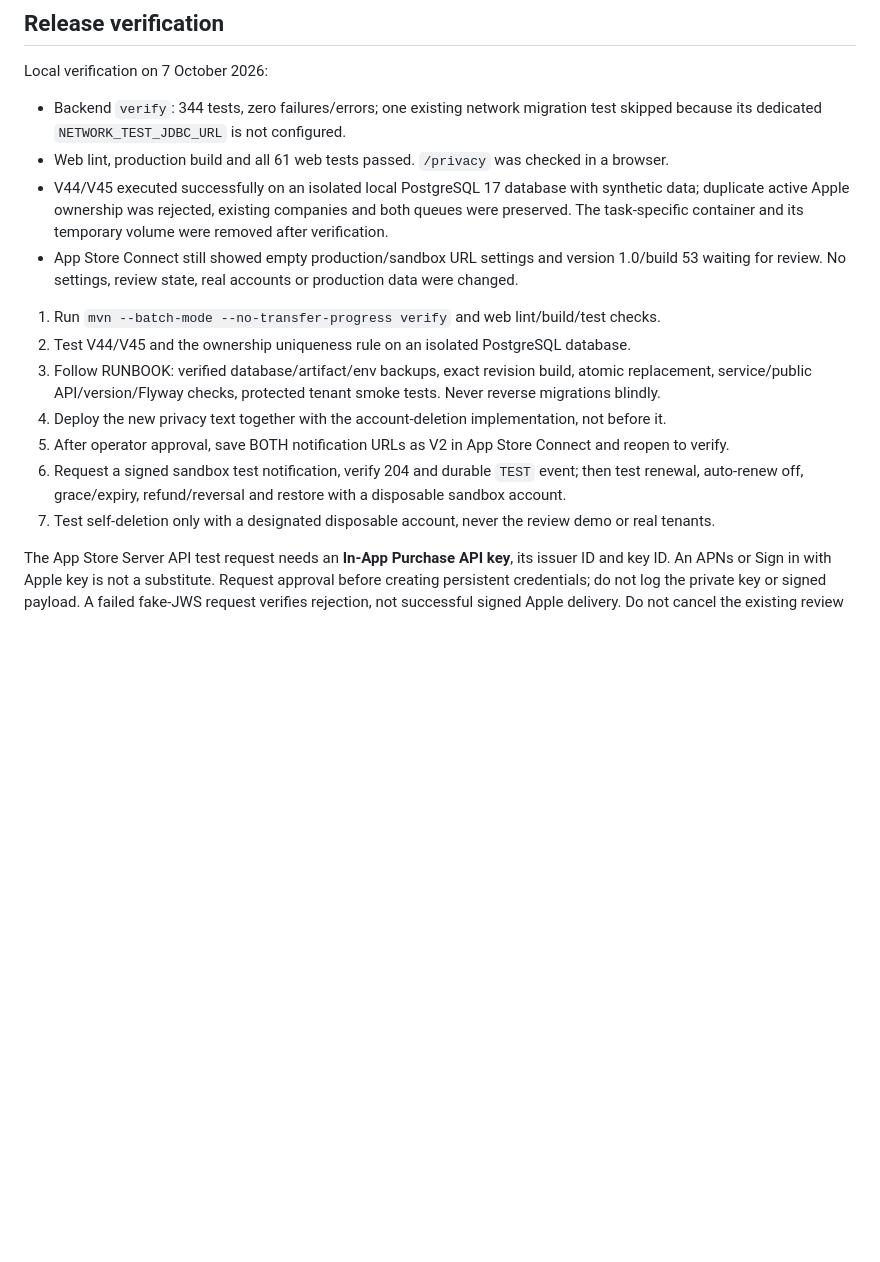
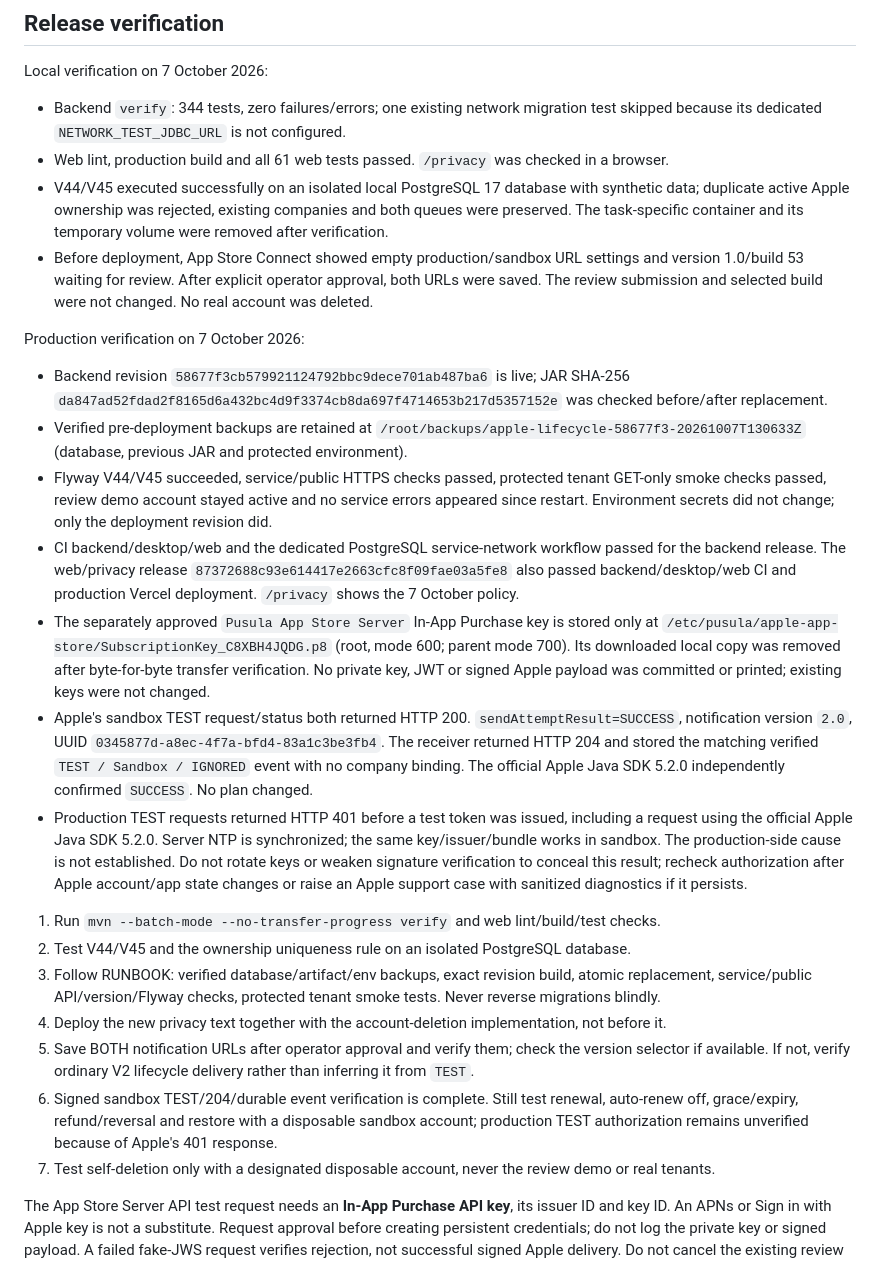
Before and after one commit to emirrkls/Pusula-SaaS-Ecosystem, a Markdown page: docs/APP_STORE_LIFECYCLE.md, the part around one of its changes. Rendered like a GitHub page; blank space fills up the shorter version.

Commit message:
Record live Apple lifecycle deployment and signed sandbox test

```diff
--- a/docs/APP_STORE_LIFECYCLE.md
+++ b/docs/APP_STORE_LIFECYCLE.md
@@ -67,17 +74,46 @@ Local verification on 7 October 2026:
 - V44/V45 executed successfully on an isolated local PostgreSQL 17 database with synthetic data;
   duplicate active Apple ownership was rejected, existing companies and both queues were preserved.
   The task-specific container and its temporary volume were removed after verification.
-- App Store Connect still showed empty production/sandbox URL settings and version 1.0/build 53
-  waiting for review. No settings, review state, real accounts or production data were changed.
+- Before deployment, App Store Connect showed empty production/sandbox URL settings and
+  version 1.0/build 53 waiting for review. After explicit operator approval, both URLs were saved.
+  The review submission and selected build were not changed. No real account was deleted.
+
+Production verification on 7 October 2026:
+
+- Backend revision `58677f3cb579921124792bbc9dece701ab487ba6` is live; JAR SHA-256
+  `da847ad52fdad2f8165d6a432bc4d9f3374cb8da697f4714653b217d5357152e` was checked before/after replacement.
+- Verified pre-deployment backups are retained at
+  `/root/backups/apple-lifecycle-58677f3-20261007T130633Z` (database, previous JAR and protected environment).
+- Flyway V44/V45 succeeded, service/public HTTPS checks passed, protected tenant GET-only smoke
+  checks passed, review demo account stayed active and no service errors appeared since restart.
+  Environment secrets did not change; only the deployment revision did.
+- CI backend/desktop/web and the dedicated PostgreSQL service-network workflow passed for the
+  backend release. The web/privacy release `87372688c93e614417e2663cfc8f09fae03a5fe8` also passed
+  backend/desktop/web CI and production Vercel deployment. `/privacy` shows the 7 October policy.
+- The separately approved `Pusula App Store Server` In-App Purchase key is stored only at
+  `/etc/pusula/apple-app-store/SubscriptionKey_C8XBH4JQDG.p8` (root, mode 600; parent mode 700).
+  Its downloaded local copy was removed after byte-for-byte transfer verification. No private key,
+  JWT or signed Apple payload was committed or printed; existing keys were not changed.
+- Apple's sandbox TEST request/status both returned HTTP 200. `sendAttemptResult=SUCCESS`,
+  notification version `2.0`, UUID `0345877d-a8ec-4f7a-bfd4-83a1c3be3fb4`. The receiver returned HTTP 204
+  and stored the matching verified `TEST / Sandbox / IGNORED` event with no company binding.
+  The official Apple Java SDK 5.2.0 independently confirmed `SUCCESS`. No plan changed.
+- Production TEST requests returned HTTP 401 before a test token was issued, including a request
+  using the official Apple Java SDK 5.2.0. Server NTP is synchronized; the same key/issuer/bundle
+  works in sandbox. The production-side cause is not established. Do not rotate keys or weaken
+  signature verification to conceal this result; recheck authorization after Apple account/app
+  state changes or raise an Apple support case with sanitized diagnostics if it persists.
 
 1. Run `mvn --batch-mode --no-transfer-progress verify` and web lint/build/test checks.
 2. Test V44/V45 and the ownership uniqueness rule on an isolated PostgreSQL database.
 3. Follow RUNBOOK: verified database/artifact/env backups, exact revision build, atomic replacement,
    service/public API/version/Flyway checks, protected tenant smoke tests. Never reverse migrations blindly.
 4. Deploy the new privacy text together with the account-deletion implementation, not before it.
-5. After operator approval, save BOTH notification URLs as V2 in App Store Connect and reopen to verify.
-6. Request a signed sandbox test notification, verify 204 and durable `TEST` event; then test renewal,
-   auto-renew off, grace/expiry, refund/reversal and restore with a disposable sandbox account.
+5. Save BOTH notification URLs after operator approval and verify them; check the version selector
+   if available. If not, verify ordinary V2 lifecycle delivery rather than inferring it from `TEST`.
+6. Signed sandbox TEST/204/durable event verification is complete. Still test renewal, auto-renew off,
+   grace/expiry, refund/reversal and restore with a disposable sandbox account; production TEST
+   authorization remains unverified because of Apple's 401 response.
 7. Test self-deletion only with a designated disposable account, never the review demo or real tenants.
 
 The App Store Server API test request needs an **In-App Purchase API key**, its issuer ID and key ID.
```
Also changed, not shown: other parts of docs/APP_STORE_LIFECYCLE.md (+11 -4 lines), docs/SOCIAL_AUTH.md (+1 -1 lines).
